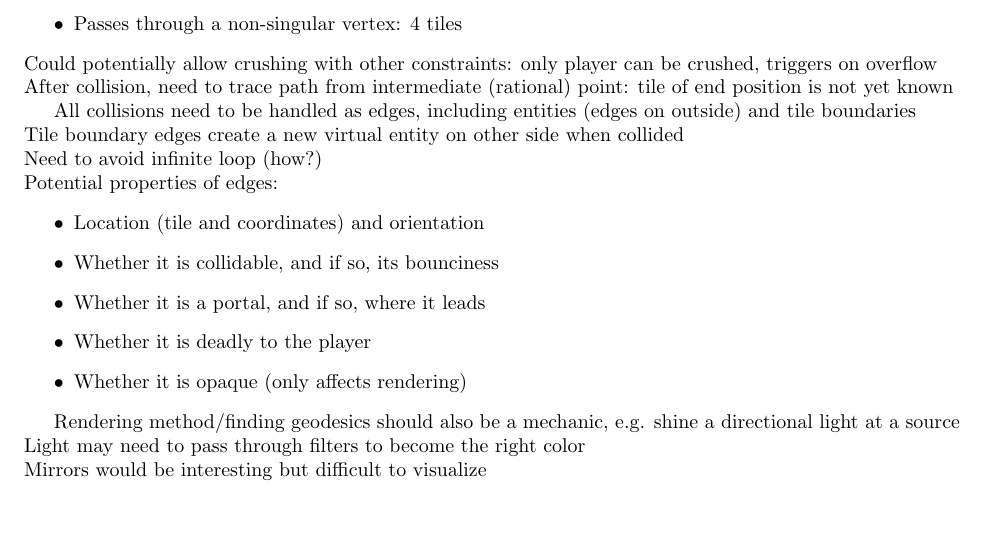
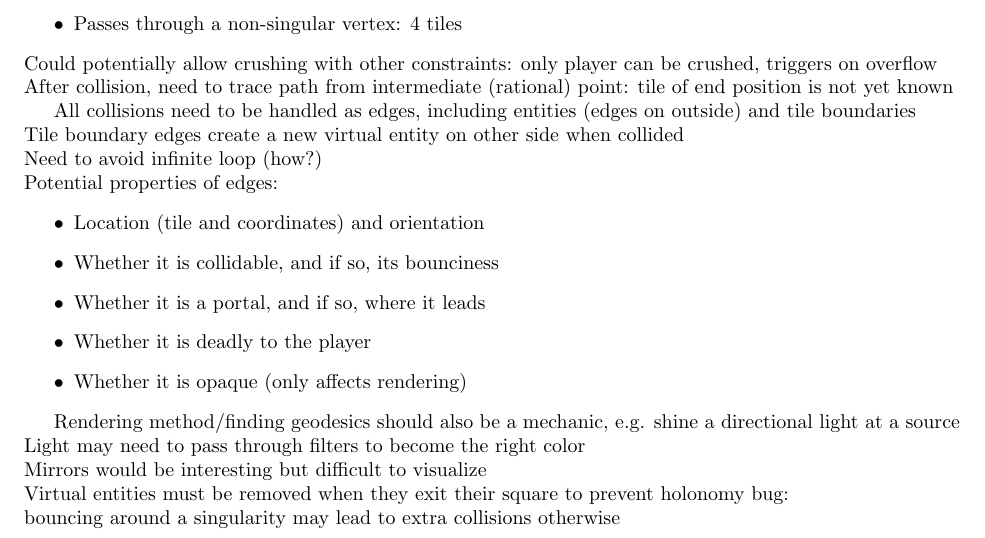
Before and after one commit to Mathtician/ideas, a LaTeX document (game/game.tex): part of page 4 of 4, cut so that both start at the same text, the shorter picture padded with empty space. Compiled offline with pdfLaTeX.

Commit message:
Added potential bug to game

```diff
--- a/game/game.tex
+++ b/game/game.tex
@@ -290,4 +290,6 @@ Rendering method/finding geodesics should also be a mechanic,
 e.g. shine a directional light at a source \\
 Light may need to pass through filters to become the right color \\
 Mirrors would be interesting but difficult to visualize \\
+Virtual entities must be removed when they exit their square to prevent holonomy bug: \\
+bouncing around a singularity may lead to extra collisions otherwise
 \end{document}
```
Also changed, not shown: game/game.pdf.
